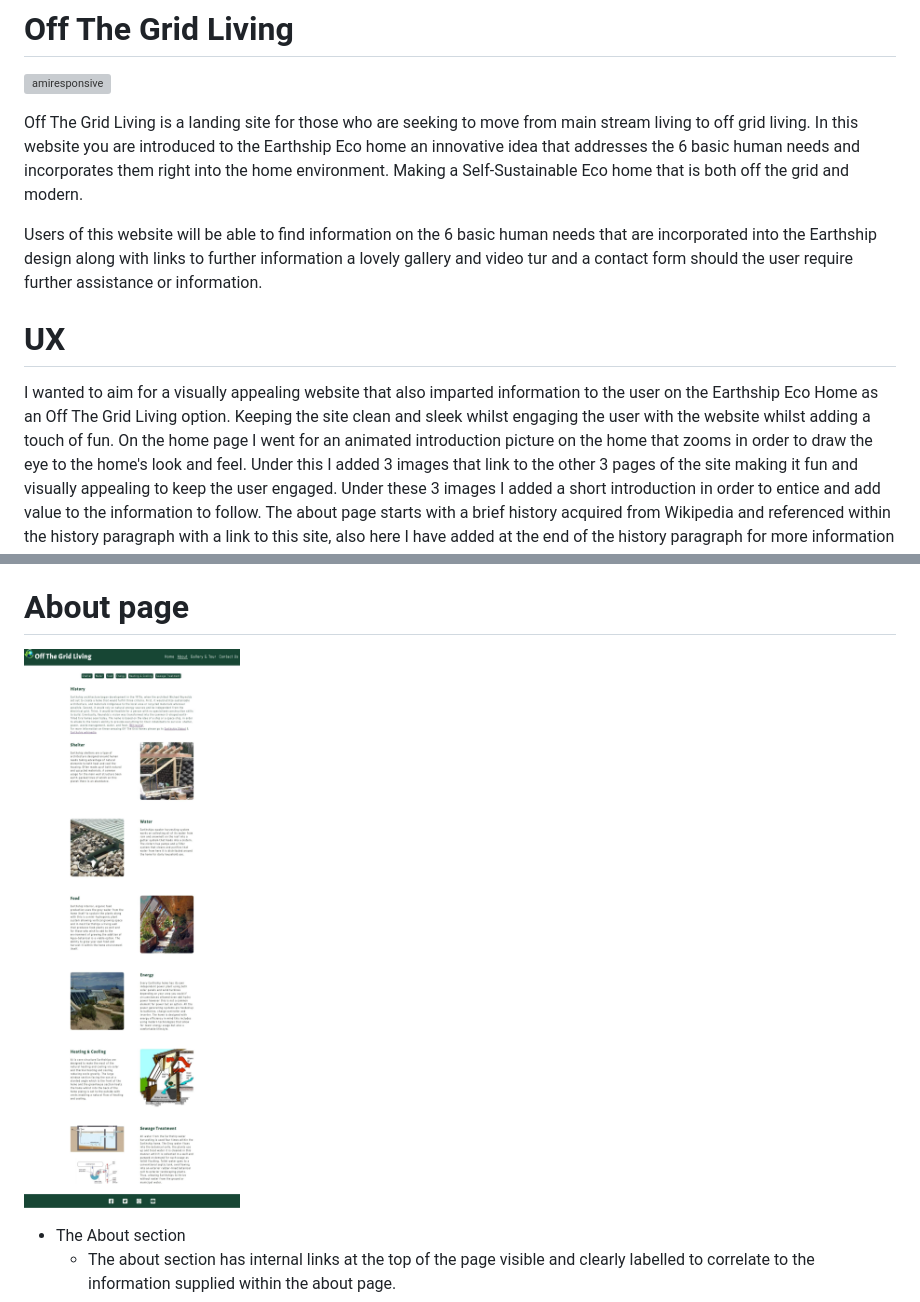
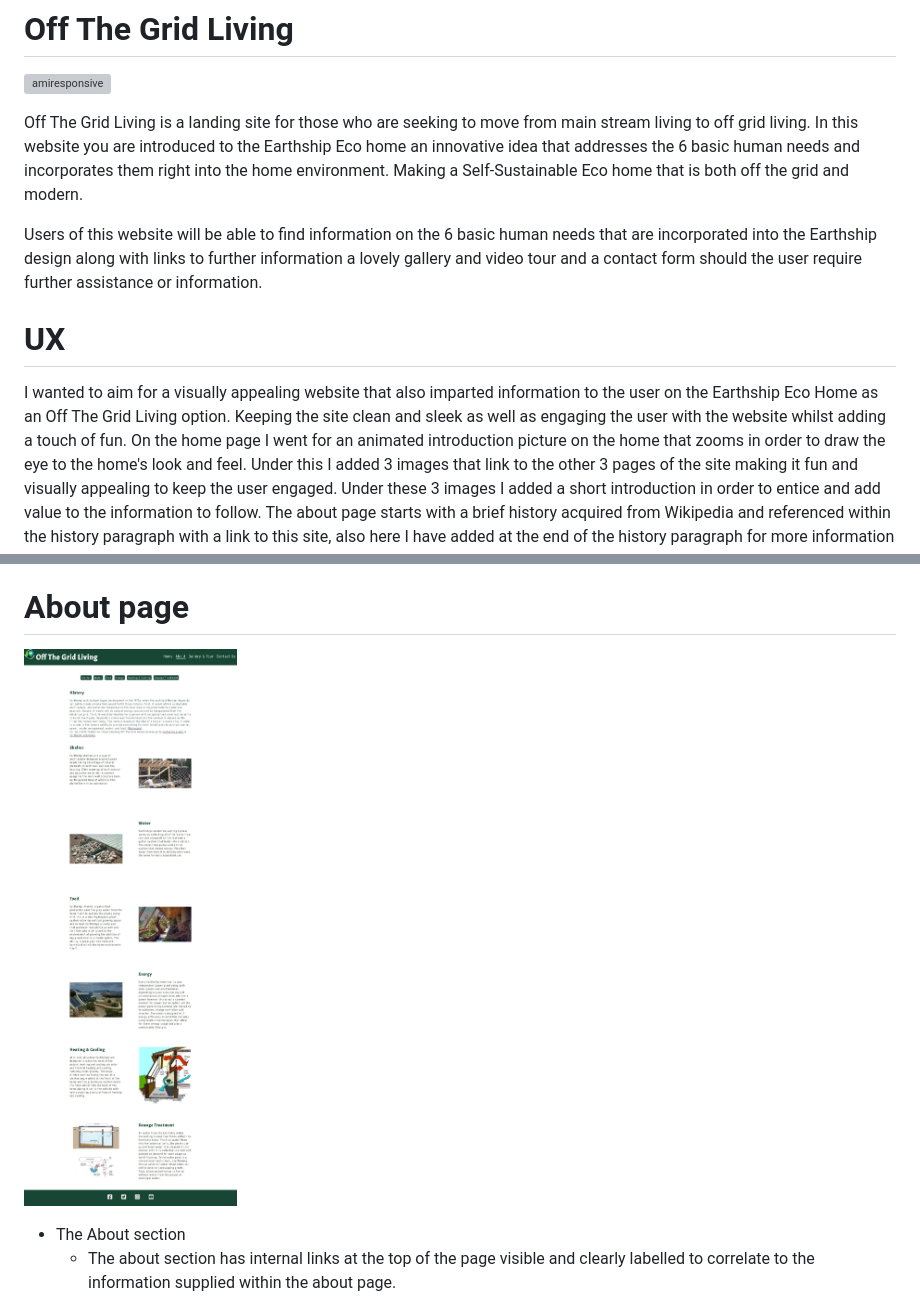
Before and after one commit to TaraHelberg/OffTheGridLiving, a Markdown page: README.md, 2 parts joined by grey strips. Drawn GitHub-style; pictures changed too: assets/readmeimage/AboutPageWebcapture.jpeg; grey boxes are pictures that could not be loaded.

Commit message:
delete and reinstall readme image aboutpagewebcapture and correct some text within readme.

```diff
--- a/README.md
+++ b/README.md
@@ -4,13 +4,13 @@
 
 Off The Grid Living is a landing site for those who are seeking to move from main stream living to off grid living. In this website you are introduced to the Earthship Eco home an innovative idea that addresses the 6 basic human needs and incorporates them right into the home environment. Making a Self-Sustainable Eco home that is both off the grid and modern.
 
-Users of this website will be able to find information on the 6 basic human needs that are incorporated into the Earthship design along with links to further information a lovely gallery and video tur and a contact form should the user require further assistance or information.
+Users of this website will be able to find information on the 6 basic human needs that are incorporated into the Earthship design along with links to further information a lovely gallery and video tour and a contact form should the user require further assistance or information.
 
 
 # UX
 
 I wanted to aim for a visually appealing website that also imparted information to the user on the Earthship Eco Home as an Off The Grid Living option.
-Keeping the site clean and sleek whilst engaging the user with the website whilst adding a touch of fun.
+Keeping the site clean and sleek as well as engaging the user with the website whilst adding a touch of fun.
 On the home page I went for an animated introduction picture on the home that zooms in order to draw the eye to the home's look and feel. Under this I added 3 images that link to the other 3 pages of the site making it fun and visually appealing to keep the user engaged. Under these 3 images I added a short introduction in order to entice and add value to the information to follow.
 The about page starts with a brief history acquired from Wikipedia and referenced within the history paragraph with a link to this site, also here I have added at the end of the history paragraph for more information 2 external links to the original Earthship website and again to Wikipedia. The about page information is set up in a row column format with information to one side and an image to another so the user can choose to glance at the images or read the information either way the information is visible and understandable the hope is the images entice the user to read the information.
 The Gallery and tour section is set up with an iframe YouTube video tour about the Earthship eco home and is only playable if the user decides to play it under this there are gallery images of the Earthship home both external and internal images to show the user what the home could and does look like.
```
